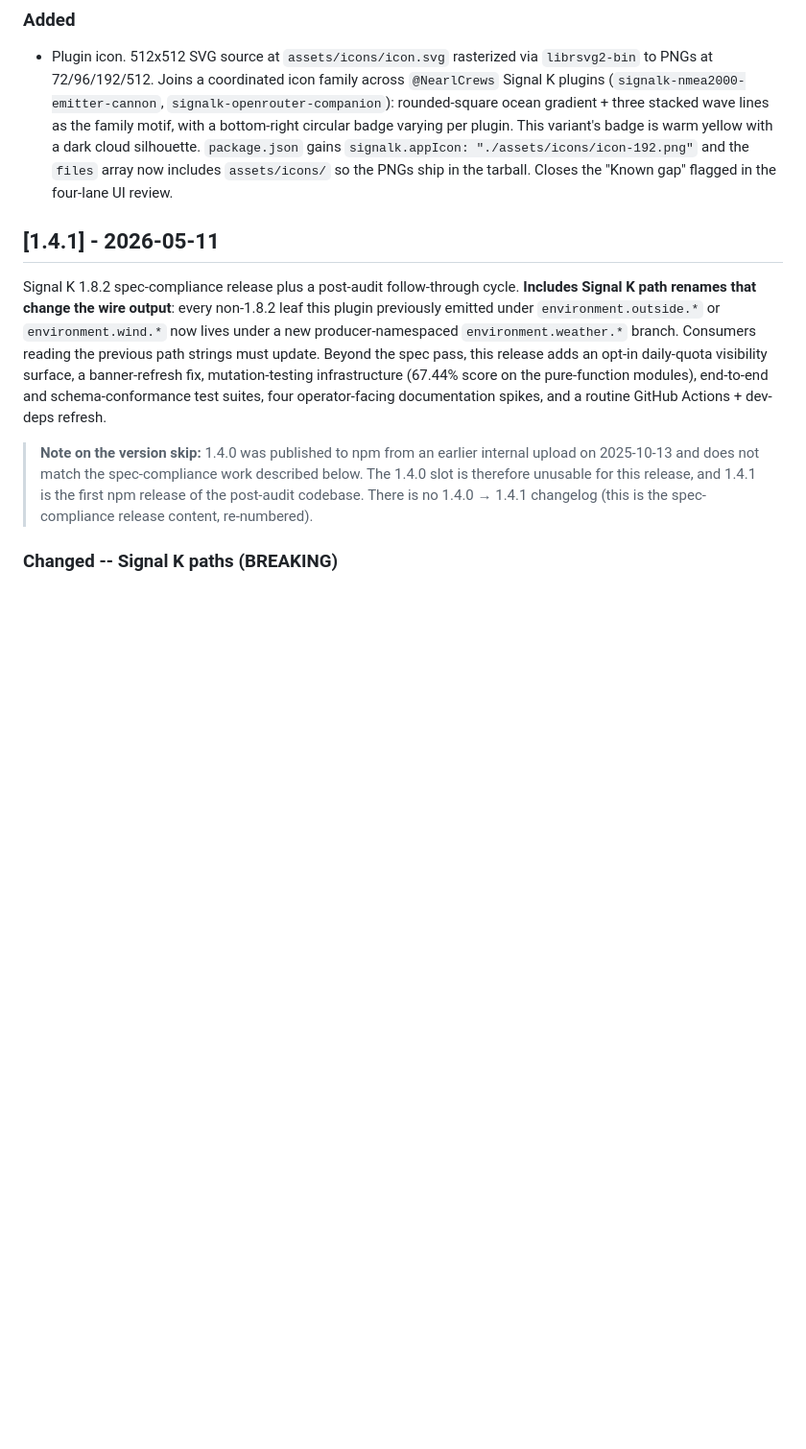
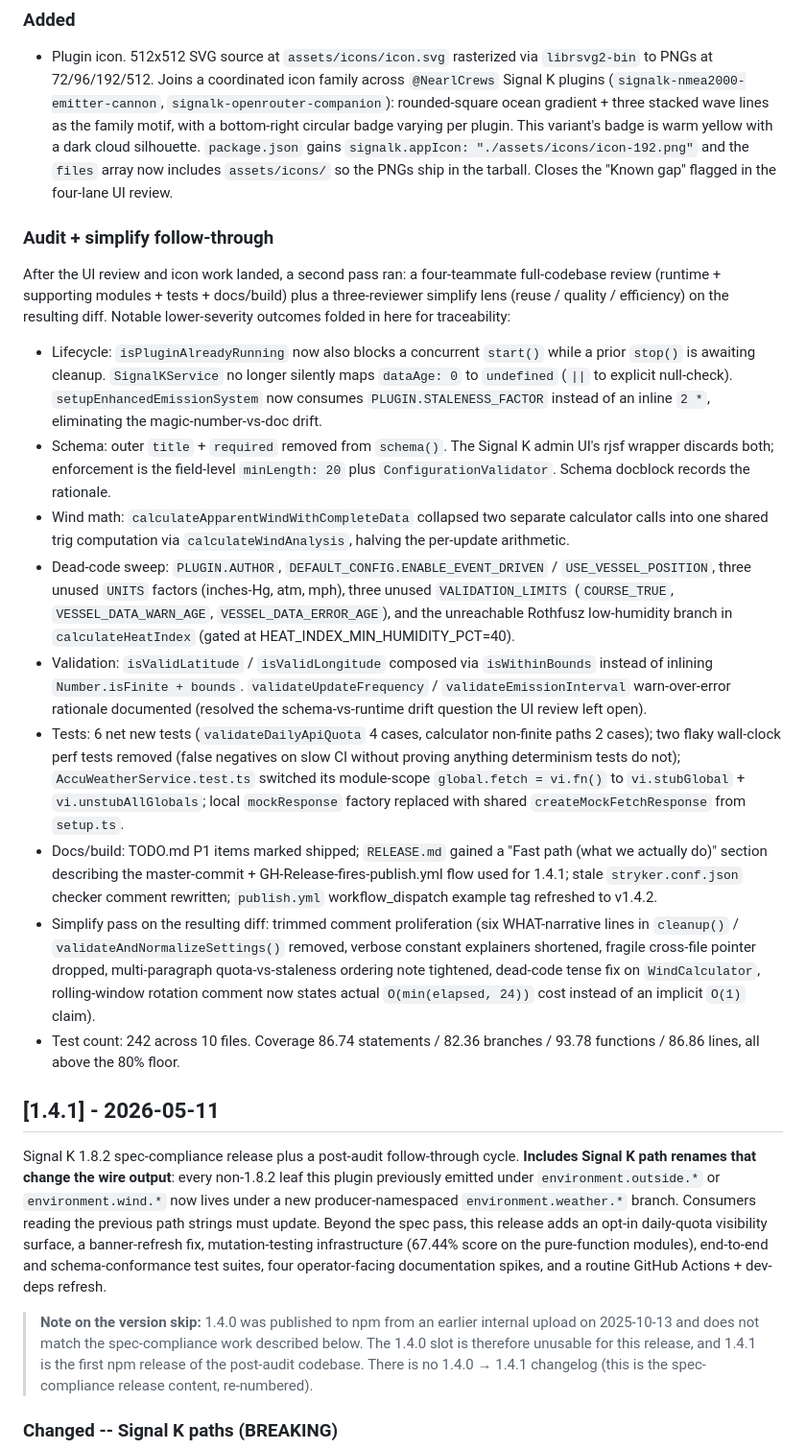
Before and after one commit to NearlCrews/signalk-virtual-weather-sensors, a Markdown page: CHANGELOG.md, the part around one of its changes. Shown at 96% size. GitHub-like rendering; blank space fills up the shorter version.

Commit message:
docs: fold audit + simplify follow-through into [1.4.2] release notes
User opted to keep this work under 1.4.2 rather than bump to 1.4.3.
CHANGELOG [1.4.2] now describes the full scope: UI review + icon
family + full-codebase audit + simplify pass. Adds the missing HIGH
fix entry (sanitizeForNMEA2000 extension to cover all 22 emitted leaves
via NUMERIC_FIELD_RULES) and a single consolidated "Audit + simplify
follow-through" subsection enumerating the lower-severity outcomes
instead of scattering them across the existing Fixed/Changed/Removed
buckets. Test count updated to 242. No source changes.

Co-Authored-By: Claude Opus 4.7 (1M context) <noreply@anthropic.com>

```diff
--- a/CHANGELOG.md
+++ b/CHANGELOG.md
@@ -38,6 +39,20 @@ Four-lane UI review pass (admin form, status banner, meta delta, App Store + doc
 ### Added
 
 - Plugin icon. 512x512 SVG source at `assets/icons/icon.svg` rasterized via `librsvg2-bin` to PNGs at 72/96/192/512. Joins a coordinated icon family across `@NearlCrews` Signal K plugins (`signalk-nmea2000-emitter-cannon`, `signalk-openrouter-companion`): rounded-square ocean gradient + three stacked wave lines as the family motif, with a bottom-right circular badge varying per plugin. This variant's badge is warm yellow with a dark cloud silhouette. `package.json` gains `signalk.appIcon: "./assets/icons/icon-192.png"` and the `files` array now includes `assets/icons/` so the PNGs ship in the tarball. Closes the "Known gap" flagged in the four-lane UI review.
+
+### Audit + simplify follow-through
+
+After the UI review and icon work landed, a second pass ran: a four-teammate full-codebase review (runtime + supporting modules + tests + docs/build) plus a three-reviewer simplify lens (reuse / quality / efficiency) on the resulting diff. Notable lower-severity outcomes folded in here for traceability:
+
+- Lifecycle: `isPluginAlreadyRunning` now also blocks a concurrent `start()` while a prior `stop()` is awaiting cleanup. `SignalKService` no longer silently maps `dataAge: 0` to `undefined` (`||` to explicit null-check). `setupEnhancedEmissionSystem` now consumes `PLUGIN.STALENESS_FACTOR` instead of an inline `2 *`, eliminating the magic-number-vs-doc drift.
+- Schema: outer `title` + `required` removed from `schema()`. The Signal K admin UI's rjsf wrapper discards both; enforcement is the field-level `minLength: 20` plus `ConfigurationValidator`. Schema docblock records the rationale.
+- Wind math: `calculateApparentWindWithCompleteData` collapsed two separate calculator calls into one shared trig computation via `calculateWindAnalysis`, halving the per-update arithmetic.
+- Dead-code sweep: `PLUGIN.AUTHOR`, `DEFAULT_CONFIG.ENABLE_EVENT_DRIVEN` / `USE_VESSEL_POSITION`, three unused `UNITS` factors (inches-Hg, atm, mph), three unused `VALIDATION_LIMITS` (`COURSE_TRUE`, `VESSEL_DATA_WARN_AGE`, `VESSEL_DATA_ERROR_AGE`), and the unreachable Rothfusz low-humidity branch in `calculateHeatIndex` (gated at HEAT_INDEX_MIN_HUMIDITY_PCT=40).
+- Validation: `isValidLatitude` / `isValidLongitude` composed via `isWithinBounds` instead of inlining `Number.isFinite + bounds`. `validateUpdateFrequency` / `validateEmissionInterval` warn-over-error rationale documented (resolved the schema-vs-runtime drift question the UI review left open).
+- Tests: 6 net new tests (`validateDailyApiQuota` 4 cases, calculator non-finite paths 2 cases); two flaky wall-clock perf tests removed (false negatives on slow CI without proving anything determinism tests do not); `AccuWeatherService.test.ts` switched its module-scope `global.fetch = vi.fn()` to `vi.stubGlobal` + `vi.unstubAllGlobals`; local `mockResponse` factory replaced with shared `createMockFetchResponse` from `setup.ts`.
+- Docs/build: TODO.md P1 items marked shipped; `RELEASE.md` gained a "Fast path (what we actually do)" section describing the master-commit + GH-Release-fires-publish.yml flow used for 1.4.1; stale `stryker.conf.json` checker comment rewritten; `publish.yml` workflow_dispatch example tag refreshed to v1.4.2.
+- Simplify pass on the resulting diff: trimmed comment proliferation (six WHAT-narrative lines in `cleanup()` / `validateAndNormalizeSettings()` removed, verbose constant explainers shortened, fragile cross-file pointer dropped, multi-paragraph quota-vs-staleness ordering note tightened, dead-code tense fix on `WindCalculator`, rolling-window rotation comment now states actual `O(min(elapsed, 24))` cost instead of an implicit `O(1)` claim).
+- Test count: 242 across 10 files. Coverage 86.74 statements / 82.36 branches / 93.78 functions / 86.86 lines, all above the 80% floor.
 
 ## [1.4.1] - 2026-05-11
 
```
Also changed, not shown: other parts of CHANGELOG.md (+2 -1 lines).
